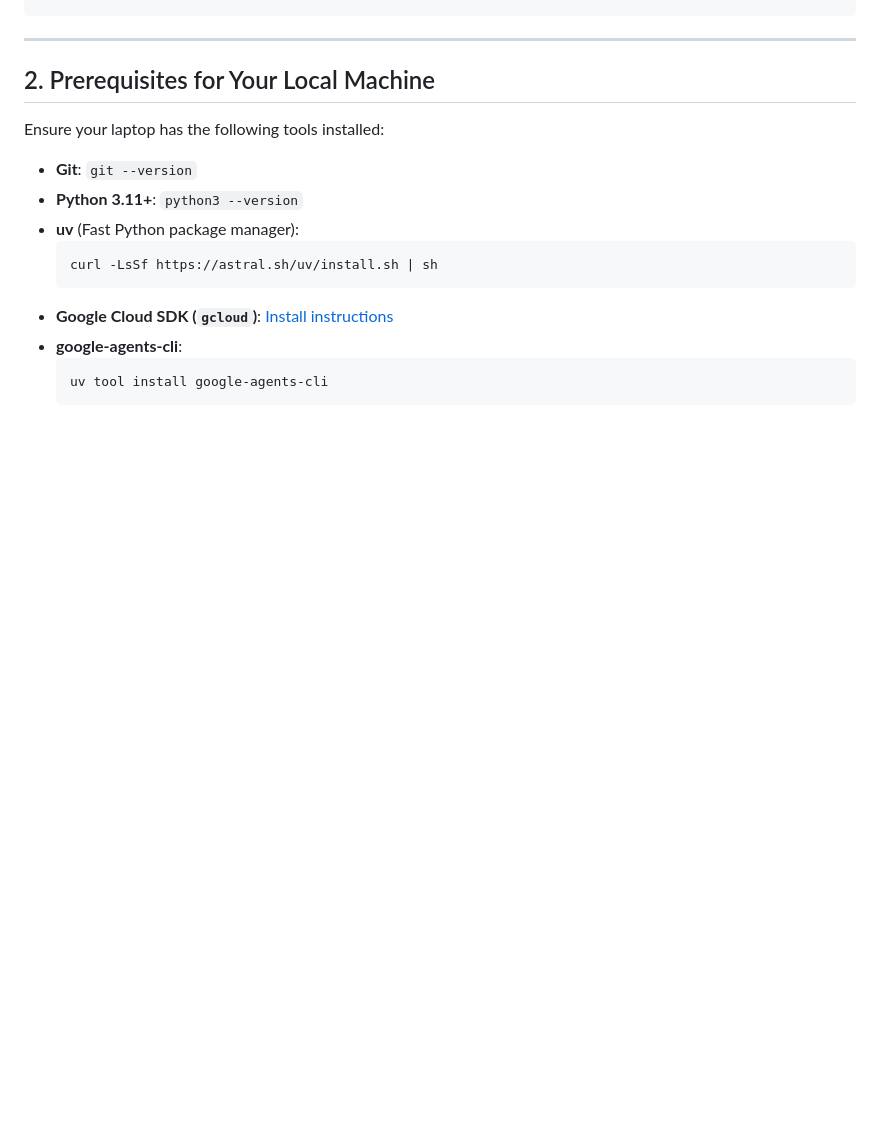
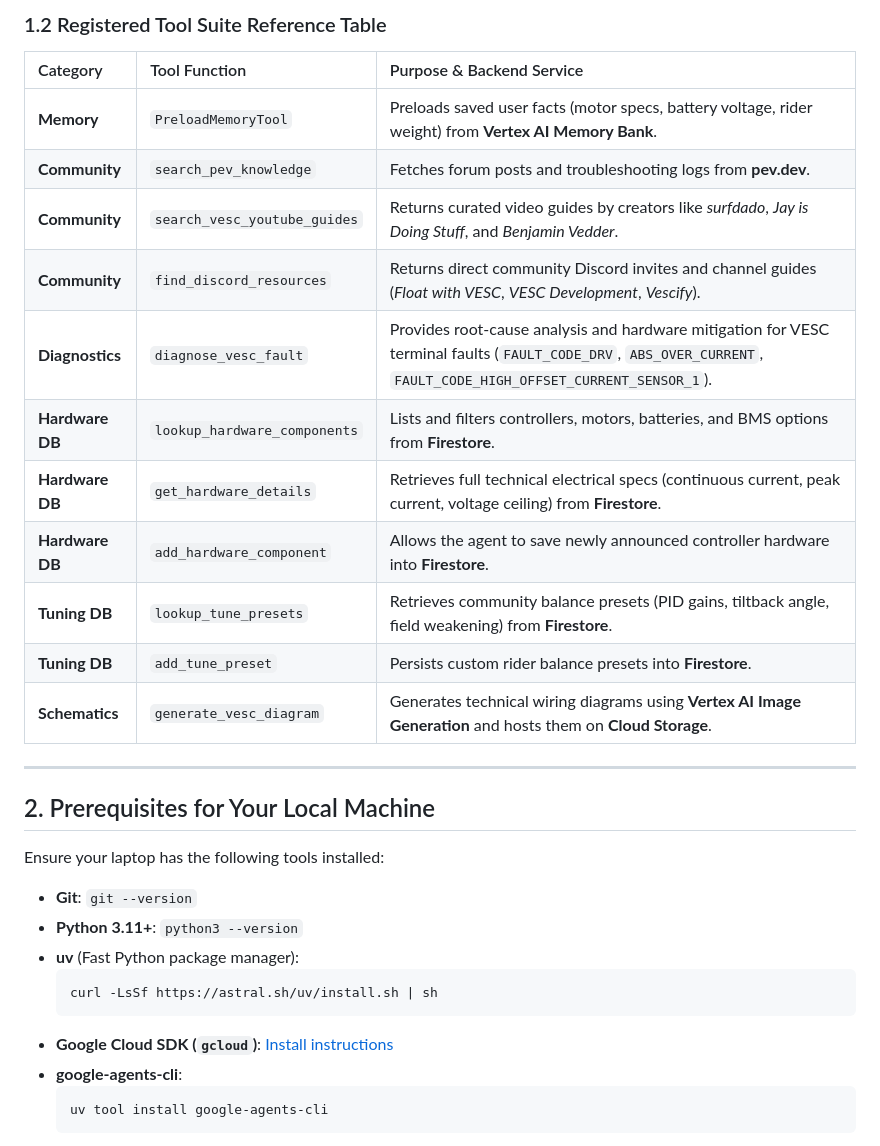
Before and after one commit to conradopoole/buildwithgemini-vesc-copilot, a Markdown page: HANDOFF.md, the part around one of its changes. Rendered like a GitHub page; blank space fills up the shorter version.

Commit message:
docs: add Mermaid architecture diagram and tool suite reference to HANDOFF.md

```diff
--- a/HANDOFF.md
+++ b/HANDOFF.md
@@ -39,3 +106,18 @@
+### 1.2 Registered Tool Suite Reference Table
+
+| Category | Tool Function | Purpose & Backend Service |
+| :--- | :--- | :--- |
+| **Memory** | `PreloadMemoryTool` | Preloads saved user facts (motor specs, battery voltage, rider weight) from **Vertex AI Memory Bank**. |
+| **Community** | `search_pev_knowledge` | Fetches forum posts and troubleshooting logs from **pev.dev**. |
+| **Community** | `search_vesc_youtube_guides` | Returns curated video guides by creators like *surfdado*, *Jay is Doing Stuff*, and *Benjamin Vedder*. |
+| **Community** | `find_discord_resources` | Returns direct community Discord invites and channel guides (*Float with VESC*, *VESC Development*, *Vescify*). |
+| **Diagnostics** | `diagnose_vesc_fault` | Provides root-cause analysis and hardware mitigation for VESC terminal faults (`FAULT_CODE_DRV`, `ABS_OVER_CURRENT`, `FAULT_CODE_HIGH_OFFSET_CURRENT_SENSOR_1`). |
+| **Hardware DB** | `lookup_hardware_components` | Lists and filters controllers, motors, batteries, and BMS options from **Firestore**. |
+| **Hardware DB** | `get_hardware_details` | Retrieves full technical electrical specs (continuous current, peak current, voltage ceiling) from **Firestore**. |
+| **Hardware DB** | `add_hardware_component` | Allows the agent to save newly announced controller hardware into **Firestore**. |
+| **Tuning DB** | `lookup_tune_presets` | Retrieves community balance presets (PID gains, tiltback angle, field weakening) from **Firestore**. |
+| **Tuning DB** | `add_tune_preset` | Persists custom rider balance presets into **Firestore**. |
+| **Schematics** | `generate_vesc_diagram` | Generates technical wiring diagrams using **Vertex AI Image Generation** and hosts them on **Cloud Storage**. |
 
 ---
 
```
Also changed, not shown: other parts of HANDOFF.md (+67 -0 lines).
